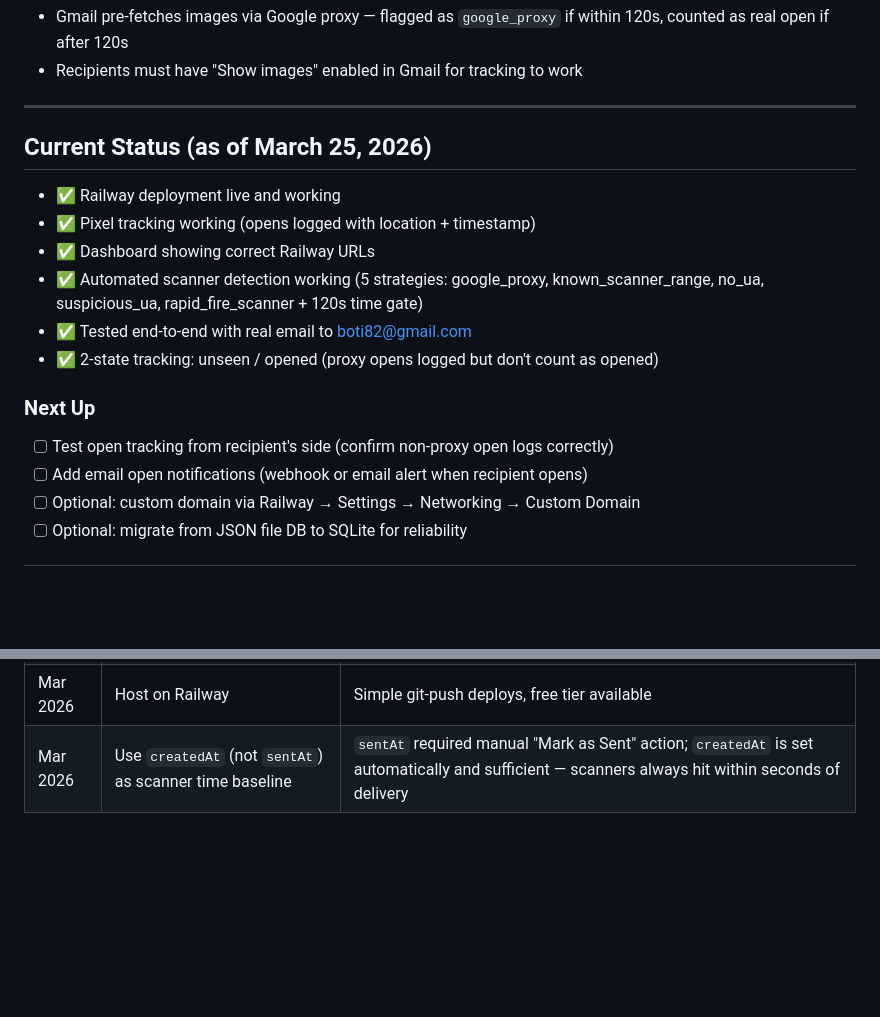
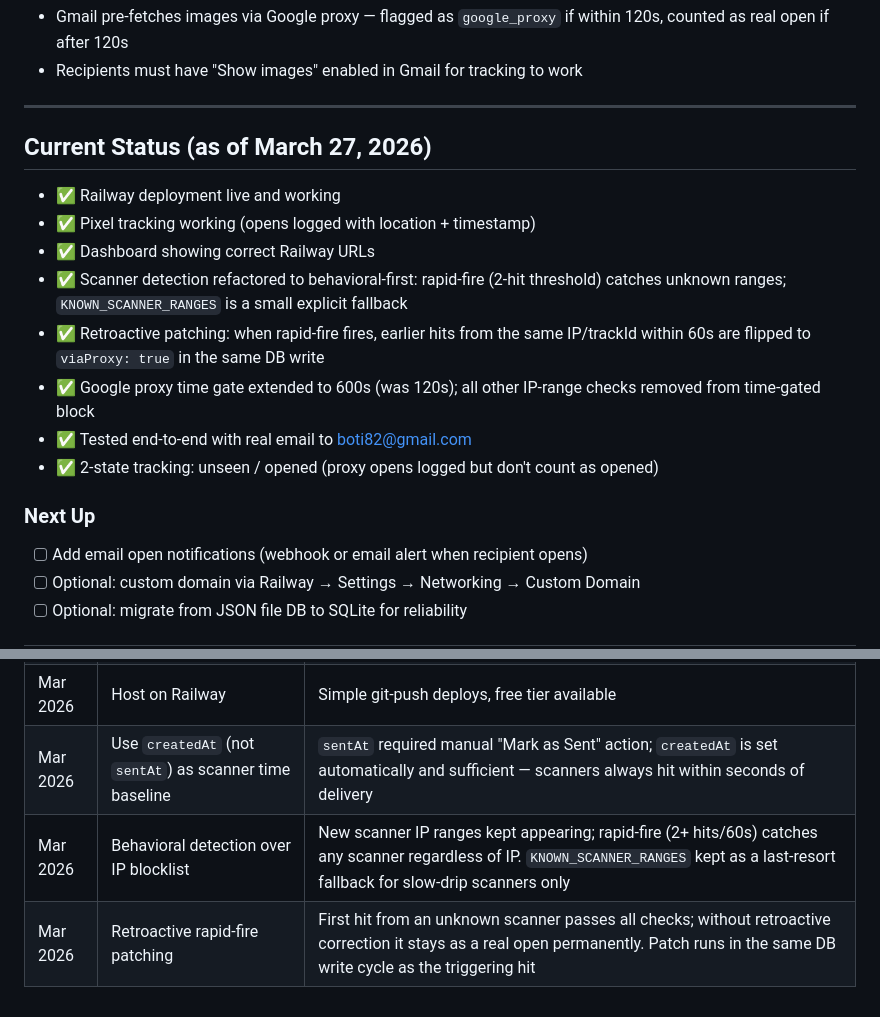
Before and after one commit to colomborkrdz/email-tracker, a Markdown page: CLAUDE.md, 2 parts joined by grey strips. GitHub-like rendering; blank space fills up the shorter version.

Commit message:
compound: document final scanner detection solution

```diff
--- a/CLAUDE.md
+++ b/CLAUDE.md
@@ -108,17 +108,18 @@ Scanner hits are logged with `viaProxy: true` and `scannerReason: '<strategy>'`.
 
 ---
 
-## Current Status (as of March 25, 2026)
+## Current Status (as of March 27, 2026)
 
 - ✅ Railway deployment live and working
 - ✅ Pixel tracking working (opens logged with location + timestamp)
 - ✅ Dashboard showing correct Railway URLs
-- ✅ Automated scanner detection working (5 strategies: google_proxy, known_scanner_range, no_ua, suspicious_ua, rapid_fire_scanner + 120s time gate)
+- ✅ Scanner detection refactored to behavioral-first: rapid-fire (2-hit threshold) catches unknown ranges; `KNOWN_SCANNER_RANGES` is a small explicit fallback
+- ✅ Retroactive patching: when rapid-fire fires, earlier hits from the same IP/trackId within 60s are flipped to `viaProxy: true` in the same DB write
+- ✅ Google proxy time gate extended to 600s (was 120s); all other IP-range checks removed from time-gated block
 - ✅ Tested end-to-end with real email to boti82@gmail.com
 - ✅ 2-state tracking: unseen / opened (proxy opens logged but don't count as opened)
 
 ### Next Up
-- [ ] Test open tracking from recipient's side (confirm non-proxy open logs correctly)
 - [ ] Add email open notifications (webhook or email alert when recipient opens)
 - [ ] Optional: custom domain via Railway → Settings → Networking → Custom Domain
 - [ ] Optional: migrate from JSON file DB to SQLite for reliability
@@ -140,3 +141,5 @@ Scanner hits are logged with `viaProxy: true` and `scannerReason: '<strategy>'`.
 | Mar 2026 | JSON file as DB | Fast to build, sufficient for MVP |
 | Mar 2026 | Host on Railway | Simple git-push deploys, free tier available |
 | Mar 2026 | Use `createdAt` (not `sentAt`) as scanner time baseline | `sentAt` required manual "Mark as Sent" action; `createdAt` is set automatically and sufficient — scanners always hit within seconds of delivery |
+| Mar 2026 | Behavioral detection over IP blocklist | New scanner IP ranges kept appearing; rapid-fire (2+ hits/60s) catches any scanner regardless of IP. `KNOWN_SCANNER_RANGES` kept as a last-resort fallback for slow-drip scanners only |
+| Mar 2026 | Retroactive rapid-fire patching | First hit from an unknown scanner passes all checks; without retroactive correction it stays as a real open permanently. Patch runs in the same DB write cycle as the triggering hit |
```
Also changed, not shown: docs/solutions/004-scanner-detection-final.md (added, +211 -0 lines).
